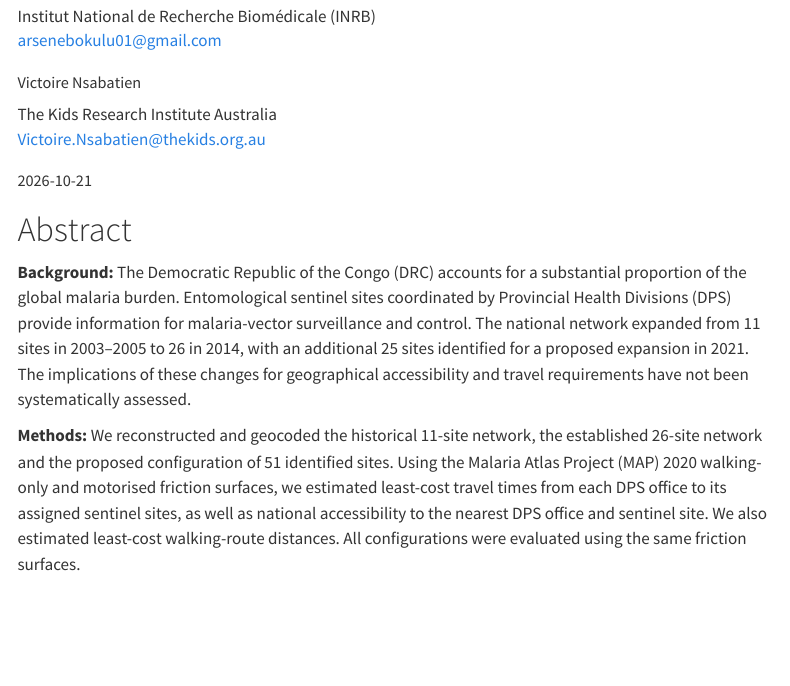
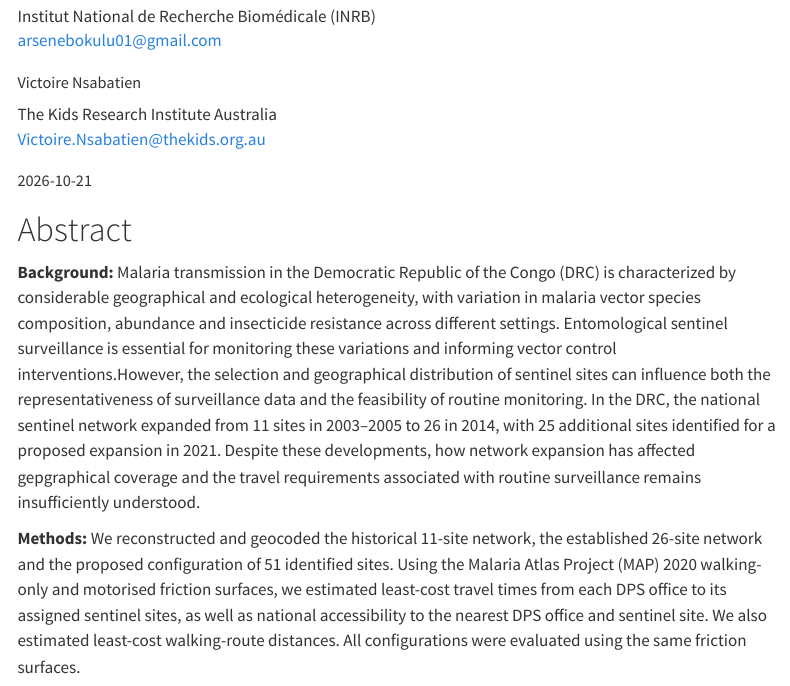
Before and after one commit to kaizakunonu/ecr2-project, a Quarto document (ecr_final_report.qmd): the page in a window 1100 px wide, from 340 px down. Rendered offline with R 4.5, knitr and Pandoc in place of Quarto, with nearby package versions; some code elsewhere in the file could not run offline; menus at the side of the page are left out.

Commit message:
refine version

```diff
--- a/ecr_final_report.qmd
+++ b/ecr_final_report.qmd
@@ -358,7 +358,7 @@ gain <- tibble(
 
 # Abstract {.unnumbered}
 
-**Background:** The Democratic Republic of the Congo (DRC) accounts for a substantial proportion of the global malaria burden. Entomological sentinel sites coordinated by Provincial Health Divisions (DPS) provide information for malaria-vector surveillance and control. The national network expanded from 11 sites in 2003–2005 to 26 in 2014, with an additional 25 sites identified for a proposed expansion in 2021. The implications of these changes for geographical accessibility and travel requirements have not been systematically assessed.
+**Background:** Malaria transmission in the Democratic Republic of the Congo (DRC) is characterized by considerable geographical and ecological heterogeneity, with variation in malaria vector species composition, abundance and insecticide resistance across different settings. Entomological sentinel surveillance is essential for monitoring these variations and informing vector control interventions.However, the selection and geographical distribution of sentinel sites can influence both the representativeness of surveillance data and the feasibility of routine monitoring. In the DRC, the national sentinel network expanded from 11 sites in 2003–2005 to 26 in 2014, with 25 additional sites identified for a proposed expansion in 2021. Despite these developments, how network expansion has affected gepgraphical coverage and the travel requirements associated with routine surveillance remains insufficiently understood.
 
 **Methods:** We reconstructed and geocoded the historical 11-site network, the established 26-site network and the proposed configuration of 51 identified sites. Using the Malaria Atlas Project (MAP) 2020 walking-only and motorised friction surfaces, we estimated least-cost travel times from each DPS office to its assigned sentinel sites, as well as national accessibility to the nearest DPS office and sentinel site. We also estimated least-cost walking-route distances. All configurations were evaluated using the same friction surfaces.
 
```
